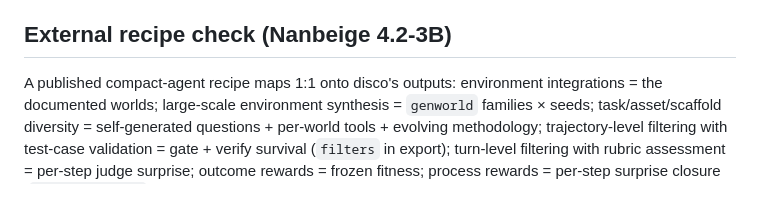
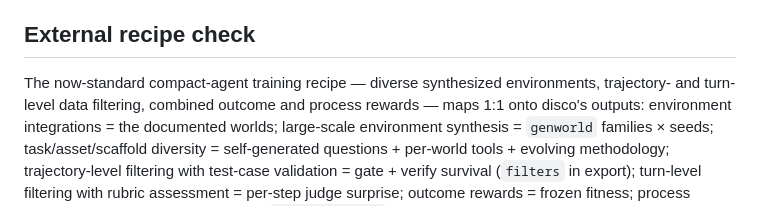
Before and after one commit to tfius/disco, a Markdown page: docs/roadmap.md, the part around the change. GitHub-like rendering.

Commit message:
docs: drop the Nanbeige 4.2-3B product name, keep the recipe
The point is the recipe, not the model: diverse synthesized
environments, trajectory- and turn-level filtering, combined outcome
and process rewards. Reworded the roadmap section header/lede and the
README SFT caption to reference the general compact-agent recipe
instead of a specific model.

Co-Authored-By: Claude Fable 5 <noreply@anthropic.com>

```diff
--- a/docs/roadmap.md
+++ b/docs/roadmap.md
@@ -132,9 +132,11 @@ choice. Same lesson applied to best-of-G selection: outcome ties now break
 toward highest closure, then mean surprise — the first pure-outcome pick chose
 the rollout that asked a question it already knew the answer to.
 
-## External recipe check (Nanbeige 4.2-3B)
+## External recipe check
 
-A published compact-agent recipe maps 1:1 onto disco's outputs: environment
+The now-standard compact-agent training recipe — diverse synthesized
+environments, trajectory- and turn-level data filtering, combined outcome and
+process rewards — maps 1:1 onto disco's outputs: environment
 integrations = the documented worlds; large-scale environment synthesis =
 `genworld` families × seeds; task/asset/scaffold diversity = self-generated
 questions + per-world tools + evolving methodology; trajectory-level filtering
```
Also changed, not shown: README.md (+1 -1 lines).
